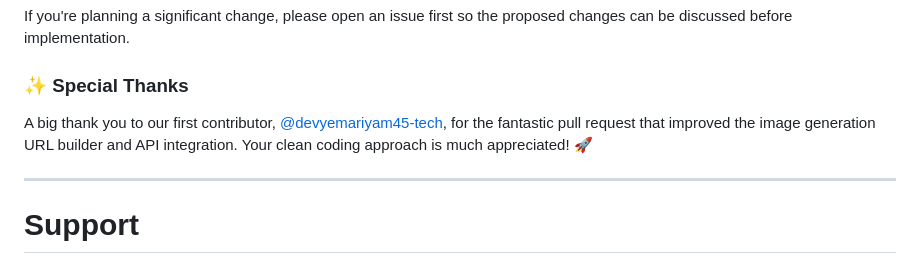
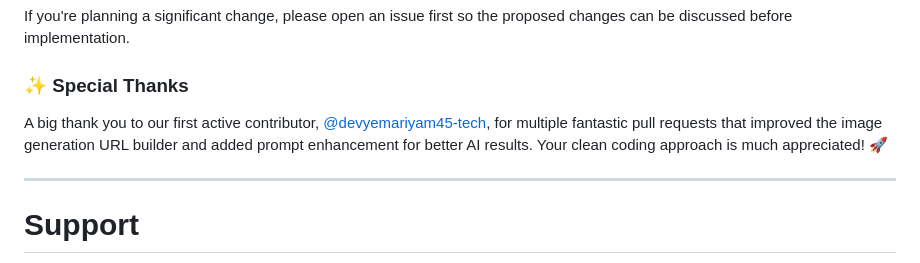
Before and after one commit to RaptorVampire/pollinations-image-lab, a Markdown page: README.md, the part around the change. Drawn GitHub-style.

```diff
--- a/README.md
+++ b/README.md
@@ -330,7 +330,7 @@ If you're planning a significant change, please open an issue first so the propo
 
 ### ✨ Special Thanks
 
-A big thank you to our first contributor, [@devyemariyam45-tech](https://github.com/devyemariyam45-tech), for the fantastic pull request that improved the image generation URL builder and API integration. Your clean coding approach is much appreciated! 🚀
+A big thank you to our first active contributor, [@devyemariyam45-tech](https://github.com/devyemariyam45-tech), for multiple fantastic pull requests that improved the image generation URL builder and added prompt enhancement for better AI results. Your clean coding approach is much appreciated! 🚀
 
 ---
 
```
